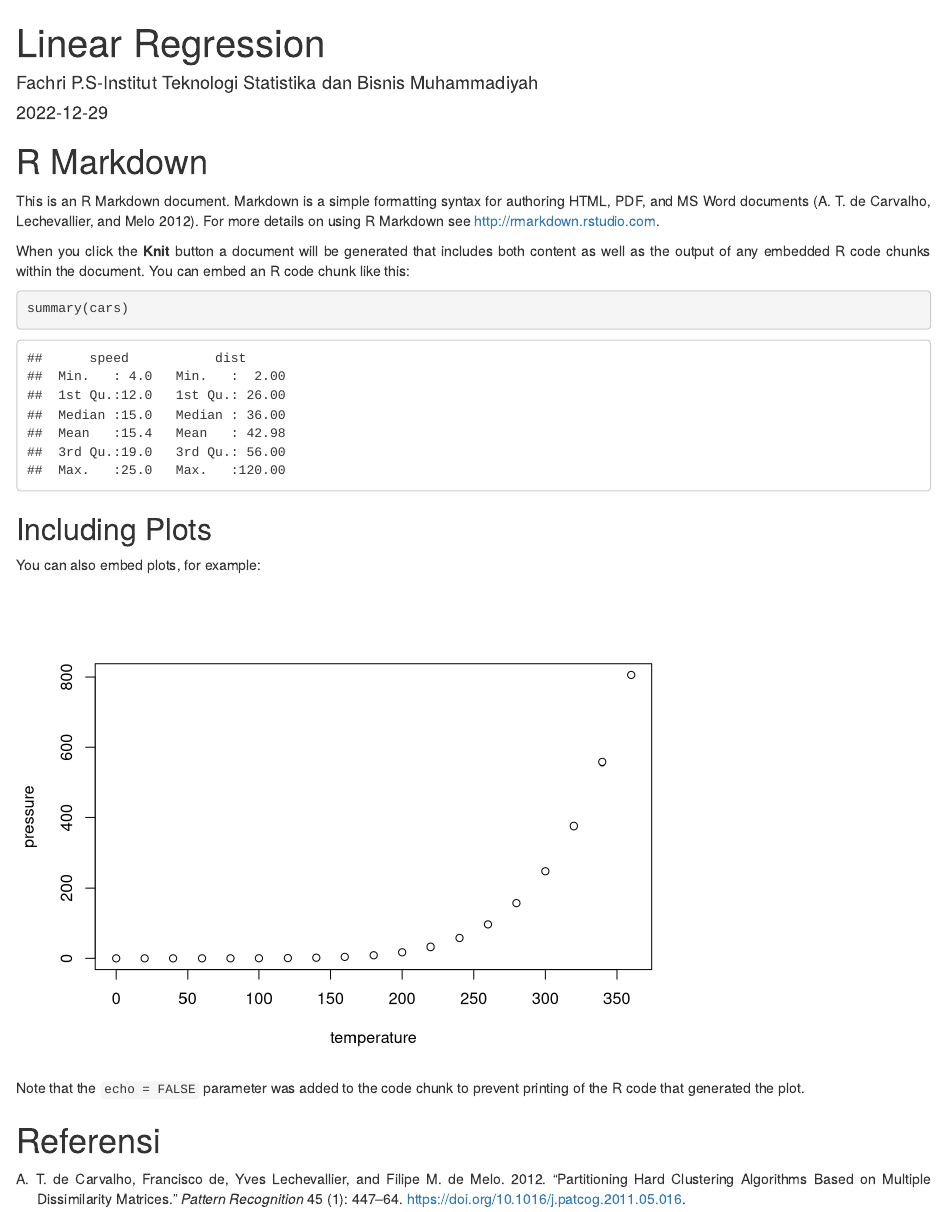
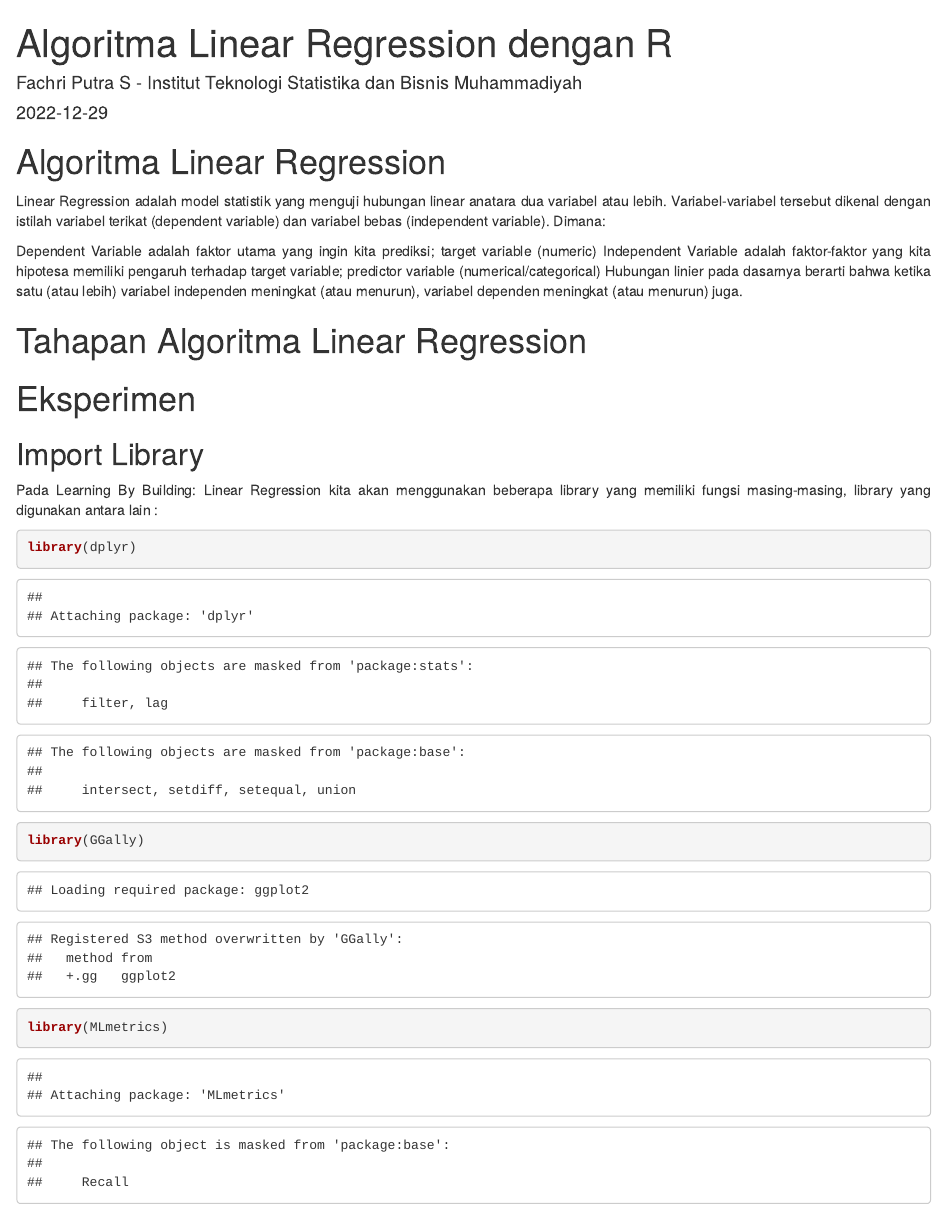
Before and after one commit to fachriPS01/linear-regression, an R Markdown document (Linier Regression.Rmd): the page in a window 1100 px wide, from its top. Rendered offline with R 4.5, knitr and Pandoc, with nearby package versions; drawn as R Markdown's standard HTML page in place of the format the file asks for; some code elsewhere in the file could not run offline.

Commit message:
initial commit

````diff
--- a/Linier Regression.Rmd
+++ b/Linier Regression.Rmd
@@ -1,6 +1,6 @@
 ---
-title: Linear Regression
-author: Fachri P.S-Institut Teknologi Statistika dan Bisnis Muhammadiyah
+title: Algoritma Linear Regression dengan R
+author: Fachri Putra S - Institut Teknologi Statistika dan Bisnis Muhammadiyah
 date: "`r Sys.Date()`"
 output:
   prettydoc::html_pretty:
@@ -19,11 +19,20 @@ text-align: justify}
 knitr::opts_chunk$set(echo = TRUE)
 ```
 
-# R Markdown
+# Algoritma Linear Regression
+Linear Regression adalah model statistik yang menguji hubungan linear anatara dua variabel atau lebih. Variabel-variabel tersebut dikenal dengan istilah variabel terikat (dependent variable) dan variabel bebas (independent variable). Dimana:
 
-This is an R Markdown document. Markdown is a simple formatting syntax for authoring HTML, PDF, and MS Word documents [@deCarvalho2012]. For more details on using R Markdown see <http://rmarkdown.rstudio.com>.
+Dependent Variable adalah faktor utama yang ingin kita prediksi; target variable (numeric)
+Independent Variable adalah faktor-faktor yang kita hipotesa memiliki pengaruh terhadap target variable; predictor variable (numerical/categorical)
+Hubungan linier pada dasarnya berarti bahwa ketika satu (atau lebih) variabel independen meningkat (atau menurun), variabel dependen meningkat (atau menurun) juga.
 
-When you click the **Knit** button a document will be generated that includes both content as well as the output of any embedded R code chunks within the document. You can embed an R code chunk like this:
+# Tahapan Algoritma Linear Regression
 
-```{r cars}
-summary(cars)
+# Eksperimen
+## Import Library
+
+Pada Learning By Building: Linear Regression kita akan menggunakan beberapa library yang memiliki fungsi masing-masing, library yang digunakan antara lain :
+```{r}
+library(dplyr)
+library(GGally)
+library(MLmetrics)
@@ -30,8 +44,2 @@ summary(cars)
 ```
 
-## Including Plots
-
-You can also embed plots, for example:
-
-```{r pressure, echo=FALSE}
-plot(pressure)
@@ -38,5 +54,3 @@ plot(pressure)
 ```
 
-Note that the `echo = FALSE` parameter was added to the code chunk to prevent printing of the R code that generated the plot.
-
-# Referensi
+#  referensi
````
Also changed, not shown: Linier-Regression.html, Linier Regression.Rmd (13 more changed lines).
